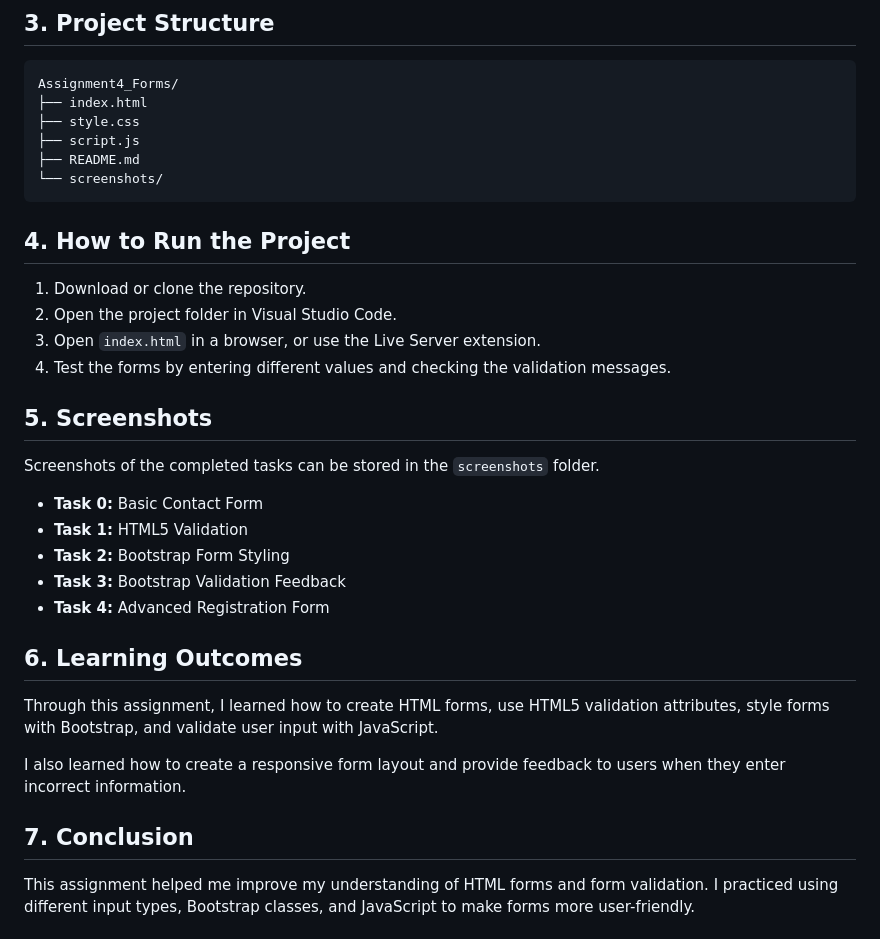
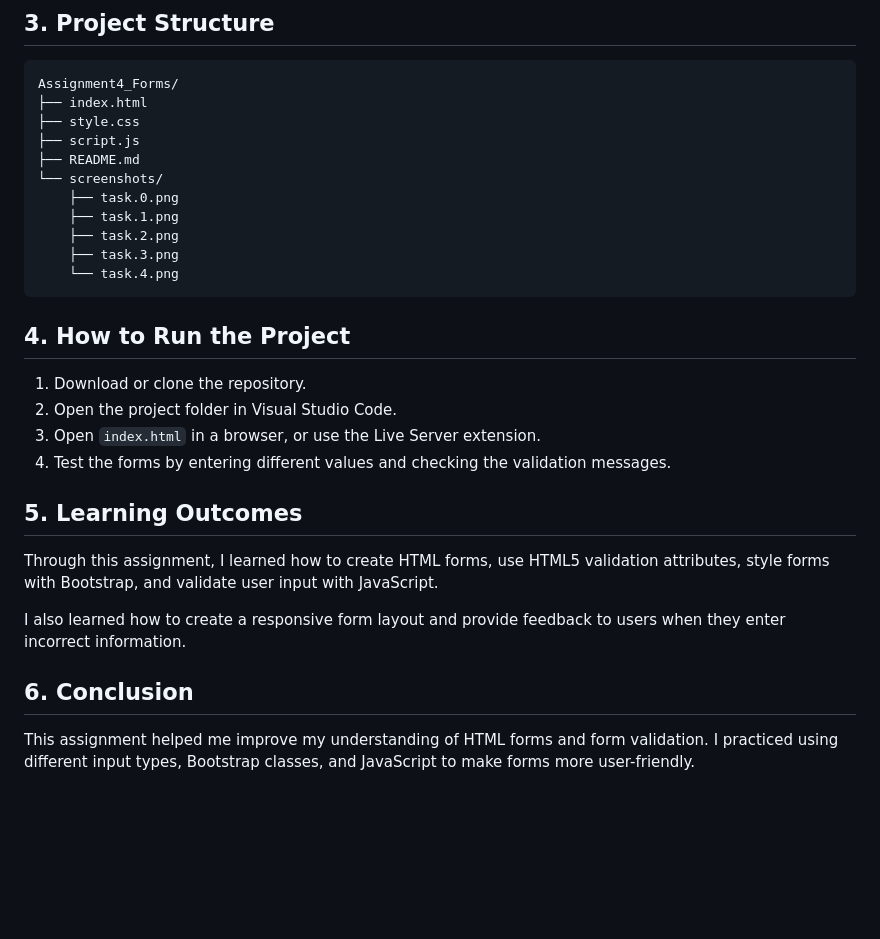
Before and after one commit to ayaaan676/assignment4_sarbasovayan_web1, a Markdown page: README.md, the part around one of its changes. GitHub-like rendering; blank space fills up the shorter version.

Commit message:
ссс
ч

````diff
--- a/README.md
+++ b/README.md
@@ -62,6 +63,11 @@ Assignment4_Forms/
 ├── script.js
 ├── README.md
 └── screenshots/
+    ├── task.0.png
+    ├── task.1.png
+    ├── task.2.png
+    ├── task.3.png
+    └── task.4.png
 ```
 
 ## 4. How to Run the Project
@@ -71,23 +77,13 @@ Assignment4_Forms/
 3. Open `index.html` in a browser, or use the Live Server extension.
 4. Test the forms by entering different values and checking the validation messages.
 
-## 5. Screenshots
-
-Screenshots of the completed tasks can be stored in the `screenshots` folder.
-
-- **Task 0:** Basic Contact Form
-- **Task 1:** HTML5 Validation
-- **Task 2:** Bootstrap Form Styling
-- **Task 3:** Bootstrap Validation Feedback
-- **Task 4:** Advanced Registration Form
-
-## 6. Learning Outcomes
+## 5. Learning Outcomes
 
 Through this assignment, I learned how to create HTML forms, use HTML5 validation attributes, style forms with Bootstrap, and validate user input with JavaScript.
 
 I also learned how to create a responsive form layout and provide feedback to users when they enter incorrect information.
 
-## 7. Conclusion
+## 6. Conclusion
 
 This assignment helped me improve my understanding of HTML forms and form validation. I practiced using different input types, Bootstrap classes, and JavaScript to make forms more user-friendly.
 
````
Also changed, not shown: other parts of README.md (+7 -6 lines).
